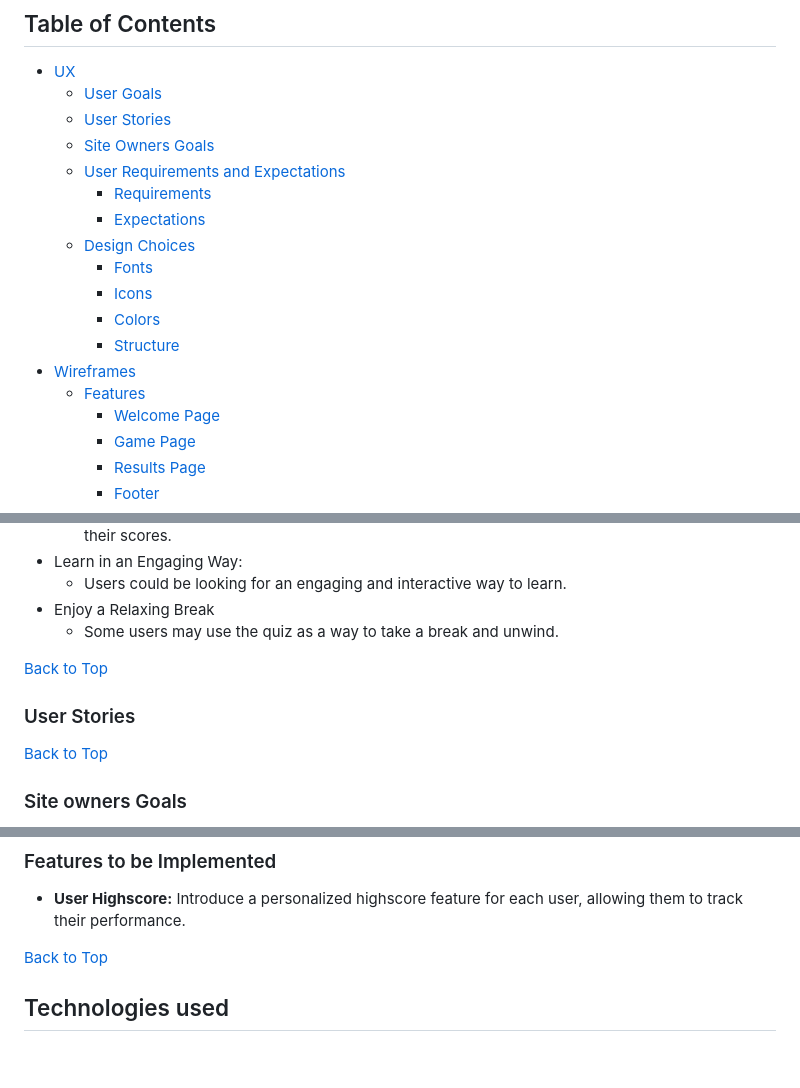
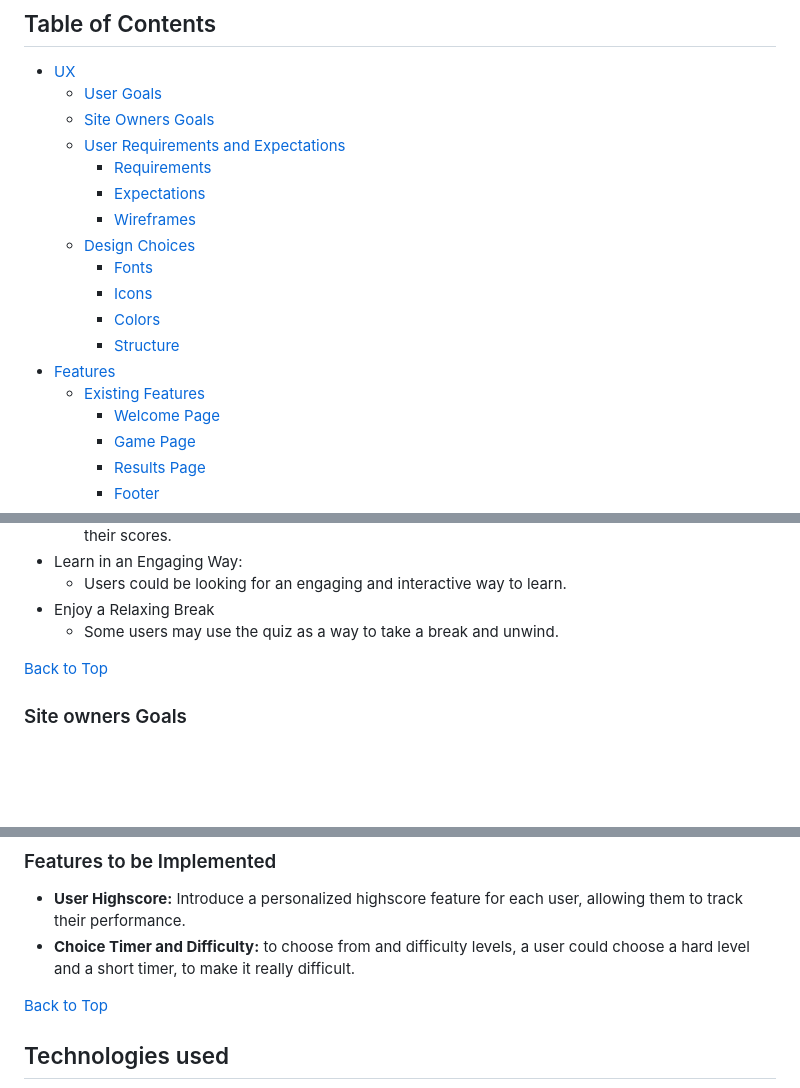
Before and after one commit to FeruzaShokirjonovna/quiz-app, a Markdown page: README.md, 3 parts joined by grey strips. GitHub-like rendering; blank space fills up the shorter version.

```diff
--- a/README.md
+++ b/README.md
@@ -7,18 +7,18 @@ Are you ready to engage your mind, test your knowledge, and embark on an exhilar
 
 - [UX](#ux "UX")
   - [User Goals](#user-goals "User Goals")
-  - [User Stories](#user-stories "User Stories")
   - [Site Owners Goals](#site-owners-goals)
   - [User Requirements and Expectations](#user-requirements-and-expectations)
     - [Requirements](#requirements)
     - [Expectations](#expectations)
+    - [Wireframes](#wireframes)
   - [Design Choices](#design-choices)
     - [Fonts](#fonts)
     - [Icons](#icons)
     - [Colors](#colors)
     - [Structure](#structure)
-- [Wireframes](#wireframes)
-  - [Features](#features)
+- [Features](#features)
+  - [Existing Features](#existing-features)
     - [Welcome Page](#welcome-page)
     - [Game Page](#game-page)
     - [Results Page](#results-page)
@@ -59,9 +59,6 @@ Are you ready to engage your mind, test your knowledge, and embark on an exhilar
 
 [Back to Top](#table-of-contents)
 
-### User Stories
-[Back to Top](#table-of-contents)
-
 ### Site owners Goals
 - To create a quiz that covers a wide variety of subjects.
 - Increase User Engagement
@@ -172,7 +176,7 @@ Desktop View:
 ### Features to be Implemented
 
 - **User Highscore:** Introduce a personalized highscore feature for each user, allowing them to track their performance.
-
+- **Choice Timer and Difficulty:** to choose from and difficulty levels, a user could choose a hard level and a short timer, to make it really difficult.
 
 [Back to Top](#table-of-contents)
 
```
Also changed, not shown: other parts of README.md (+45 -30 lines), assets/images/jshint-test.png (added).
